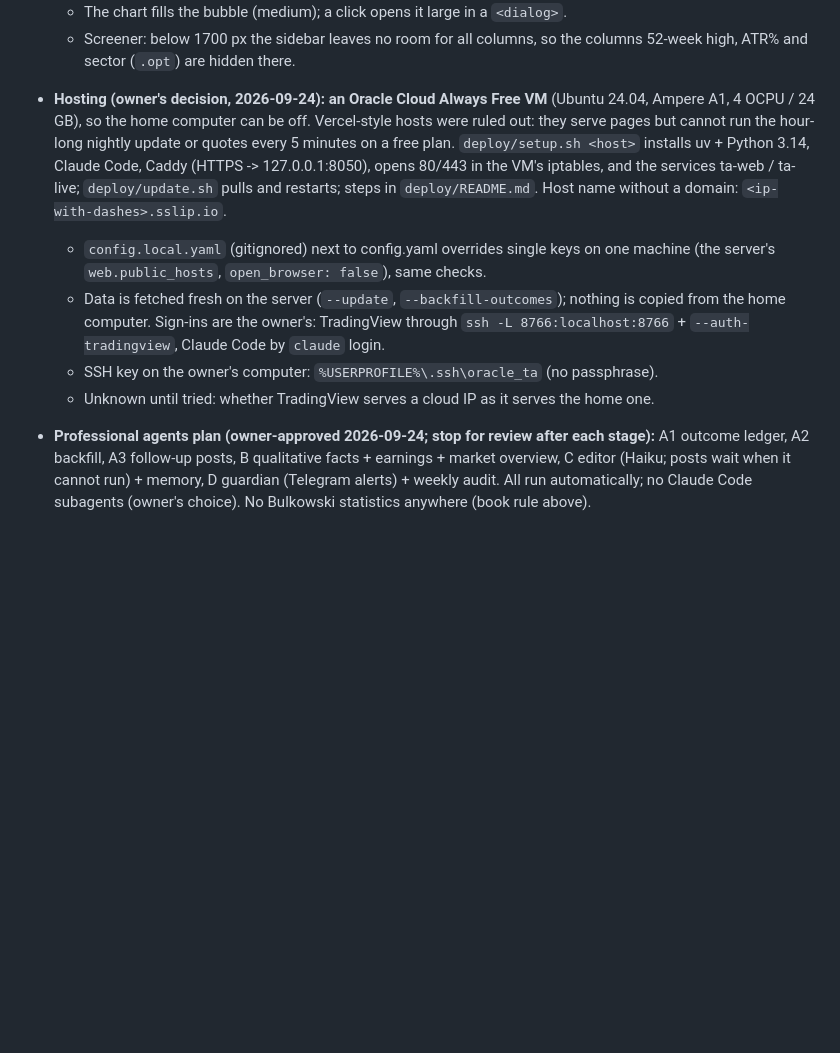
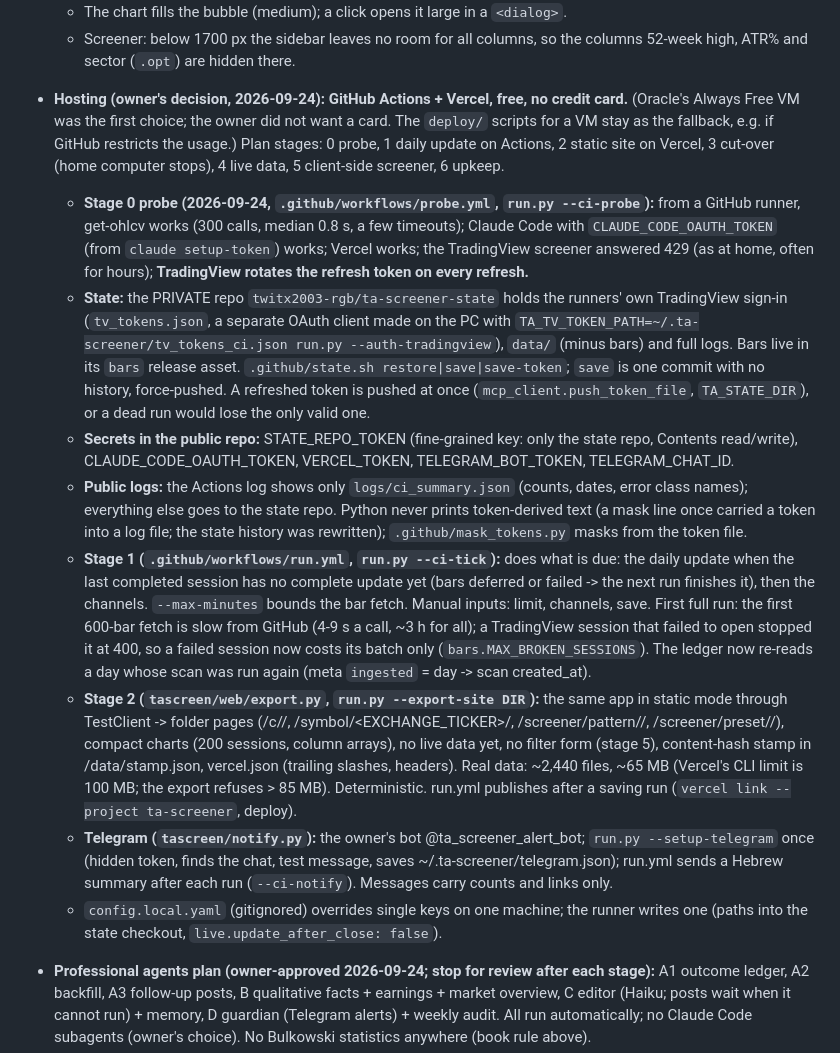
Before and after one commit to twitx2003-rgb/ta-screener, a Markdown page: CLAUDE.md, the part around the change. Rendered like a GitHub page; blank space fills up the shorter version.

Commit message:
Notes: hosting on GitHub Actions + Vercel, stages 0-2, secrets, Telegram
Co-Authored-By: Claude Opus 5.5 <noreply@anthropic.com>

```diff
--- a/CLAUDE.md
+++ b/CLAUDE.md
@@ -251,20 +251,51 @@ Exit codes: 0 ok, 1 failed, 2 bad args.
   - The chart fills the bubble (medium); a click opens it large in a `<dialog>`.
   - Screener: below 1700 px the sidebar leaves no room for all columns, so the columns
     52-week high, ATR% and sector (`.opt`) are hidden there.
-- **Hosting (owner's decision, 2026-09-24): an Oracle Cloud Always Free VM** (Ubuntu 24.04,
-  Ampere A1, 4 OCPU / 24 GB), so the home computer can be off. Vercel-style hosts were
-  ruled out: they serve pages but cannot run the hour-long nightly update or quotes
-  every 5 minutes on a free plan. `deploy/setup.sh <host>` installs uv + Python 3.14,
-  Claude Code, Caddy (HTTPS -> 127.0.0.1:8050), opens 80/443 in the VM's iptables, and
-  the services ta-web / ta-live; `deploy/update.sh` pulls and restarts; steps in
-  `deploy/README.md`. Host name without a domain: `<ip-with-dashes>.sslip.io`.
-  - `config.local.yaml` (gitignored) next to config.yaml overrides single keys on one
-    machine (the server's `web.public_hosts`, `open_browser: false`), same checks.
-  - Data is fetched fresh on the server (`--update`, `--backfill-outcomes`); nothing is
-    copied from the home computer. Sign-ins are the owner's: TradingView through
-    `ssh -L 8766:localhost:8766` + `--auth-tradingview`, Claude Code by `claude` login.
-  - SSH key on the owner's computer: `%USERPROFILE%\.ssh\oracle_ta` (no passphrase).
-  - Unknown until tried: whether TradingView serves a cloud IP as it serves the home one.
+- **Hosting (owner's decision, 2026-09-24): GitHub Actions + Vercel, free, no credit card.**
+  (Oracle's Always Free VM was the first choice; the owner did not want a card. The
+  `deploy/` scripts for a VM stay as the fallback, e.g. if GitHub restricts the usage.)
+  Plan stages: 0 probe, 1 daily update on Actions, 2 static site on Vercel, 3 cut-over
+  (home computer stops), 4 live data, 5 client-side screener, 6 upkeep.
+  - **Stage 0 probe (2026-09-24, `.github/workflows/probe.yml`, `run.py --ci-probe`):**
+    from a GitHub runner, get-ohlcv works (300 calls, median 0.8 s, a few timeouts);
+    Claude Code with `CLAUDE_CODE_OAUTH_TOKEN` (from `claude setup-token`) works;
+    Vercel works; the TradingView screener answered 429 (as at home, often for hours);
+    **TradingView rotates the refresh token on every refresh.**
+  - **State:** the PRIVATE repo `twitx2003-rgb/ta-screener-state` holds the runners'
+    own TradingView sign-in (`tv_tokens.json`, a separate OAuth client made on the PC
+    with `TA_TV_TOKEN_PATH=~/.ta-screener/tv_tokens_ci.json run.py --auth-tradingview`),
+    `data/` (minus bars) and full logs. Bars live in its `bars` release asset.
+    `.github/state.sh restore|save|save-token`; `save` is one commit with no history,
+    force-pushed. A refreshed token is pushed at once (`mcp_client.push_token_file`,
+    `TA_STATE_DIR`), or a dead run would lose the only valid one.
+  - **Secrets in the public repo:** STATE_REPO_TOKEN (fine-grained key: only the state
+    repo, Contents read/write), CLAUDE_CODE_OAUTH_TOKEN, VERCEL_TOKEN,
+    TELEGRAM_BOT_TOKEN, TELEGRAM_CHAT_ID.
+  - **Public logs:** the Actions log shows only `logs/ci_summary.json` (counts, dates,
+    error class names); everything else goes to the state repo. Python never prints
+    token-derived text (a mask line once carried a token into a log file; the state
+    history was rewritten); `.github/mask_tokens.py` masks from the token file.
+  - **Stage 1 (`.github/workflows/run.yml`, `run.py --ci-tick`):** does what is due: the
+    daily update when the last completed session has no complete update yet (bars
+    deferred or failed -> the next run finishes it), then the channels. `--max-minutes`
+    bounds the bar fetch. Manual inputs: limit, channels, save. First full run: the
+    first 600-bar fetch is slow from GitHub (4-9 s a call, ~3 h for all); a TradingView
+    session that failed to open stopped it at 400, so a failed session now costs its
+    batch only (`bars.MAX_BROKEN_SESSIONS`). The ledger now re-reads a day whose scan
+    was run again (meta `ingested` = day -> scan created_at).
+  - **Stage 2 (`tascreen/web/export.py`, `run.py --export-site DIR`):** the same app in
+    static mode through TestClient -> folder pages (/c/<id>/, /symbol/<EXCHANGE_TICKER>/,
+    /screener/pattern/<key>/, /screener/preset/<slug>/), compact charts (200 sessions,
+    column arrays), no live data yet, no filter form (stage 5), content-hash stamp in
+    /data/stamp.json, vercel.json (trailing slashes, headers). Real data: ~2,440 files,
+    ~65 MB (Vercel's CLI limit is 100 MB; the export refuses > 85 MB). Deterministic.
+    run.yml publishes after a saving run (`vercel link --project ta-screener`, deploy).
+  - **Telegram (`tascreen/notify.py`):** the owner's bot @ta_screener_alert_bot;
+    `run.py --setup-telegram` once (hidden token, finds the chat, test message, saves
+    ~/.ta-screener/telegram.json); run.yml sends a Hebrew summary after each run
+    (`--ci-notify`). Messages carry counts and links only.
+  - `config.local.yaml` (gitignored) overrides single keys on one machine; the runner
+    writes one (paths into the state checkout, `live.update_after_close: false`).
 - **Professional agents plan (owner-approved 2026-09-24; stop for review after each
   stage):** A1 outcome ledger, A2 backfill, A3 follow-up posts, B qualitative facts +
   earnings + market overview, C editor (Haiku; posts wait when it cannot run) + memory,
```
